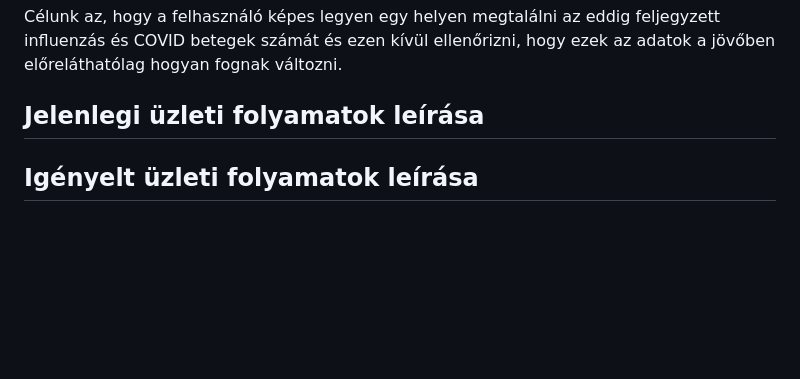
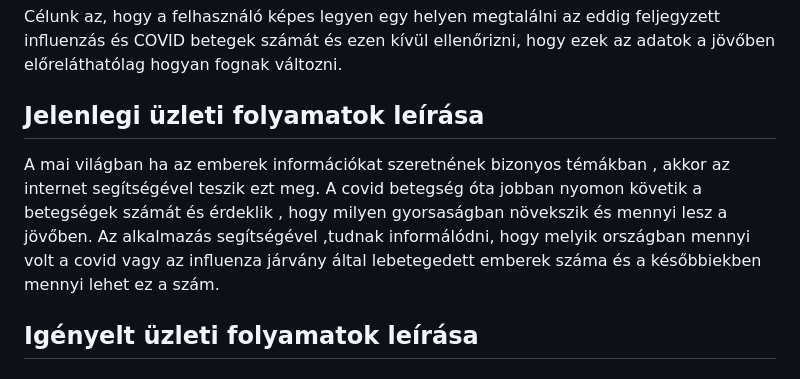
Before and after one commit to zsoltkovacs94/koffein-flu-prediction, a Markdown page: docs/kovspec.md, the part around the change. GitHub-like rendering; blank space fills up the shorter version.

Commit message:
Jelenlegi üzleti folyamatok leírása

```diff
--- a/docs/kovspec.md
+++ b/docs/kovspec.md
@@ -17,6 +17,8 @@ Szeretnénk, ha a weboldal esztétikailag vonzó lenne, és egyszerű használni
 Célunk az, hogy a felhasználó képes legyen egy helyen megtalálni az eddig feljegyzett influenzás és COVID betegek számát és ezen kívül ellenőrizni, hogy ezek az adatok a jövőben előreláthatólag hogyan fognak változni.
 
 ## Jelenlegi üzleti folyamatok leírása
+
+A mai világban ha az emberek információkat szeretnének bizonyos témákban , akkor az internet segítségével teszik ezt meg. A covid betegség óta jobban nyomon követik a betegségek számát és érdeklik , hogy milyen gyorsaságban növekszik és mennyi lesz a jövőben. Az alkalmazás segítségével ,tudnak informálódni, hogy melyik országban mennyi volt a covid vagy az influenza járvány által lebetegedett emberek száma és a későbbiekben mennyi lehet ez a szám.
 
 ## Igényelt üzleti folyamatok leírása
 
```
